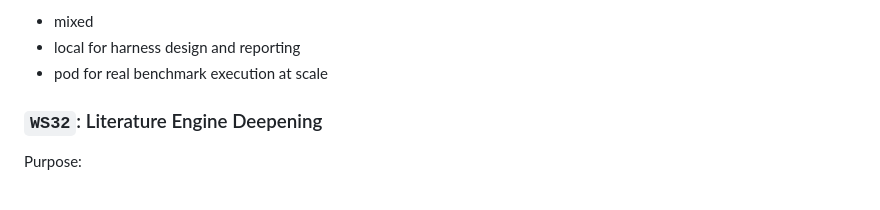
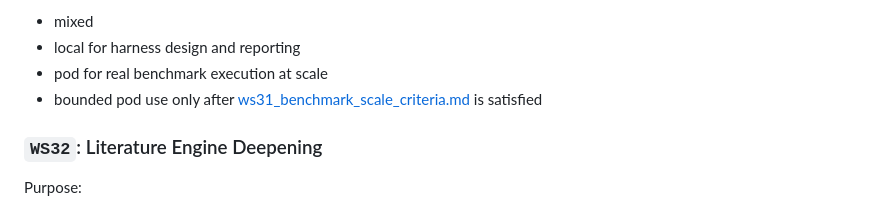
Before and after one commit to christophergardner-star/Thermodynamic-Continual-Learning-delivered, a Markdown page: docs/phase4_roadmap.md, the part around the change. Drawn GitHub-style.

```diff
--- a/docs/phase4_roadmap.md
+++ b/docs/phase4_roadmap.md
@@ -216,6 +216,9 @@ Execution posture:
 - mixed
 - local for harness design and reporting
 - pod for real benchmark execution at scale
+- bounded pod use only after
+  [ws31_benchmark_scale_criteria.md](C:/Users/Chris/contLRN/Thermodynamic-Continual-Learning-delivered/docs/ws31_benchmark_scale_criteria.md)
+  is satisfied
 
 ### `WS32`: Literature Engine Deepening
 
```
Also changed, not shown: docs/ws31_benchmark_scale_criteria.md (added, +136 -0 lines).
